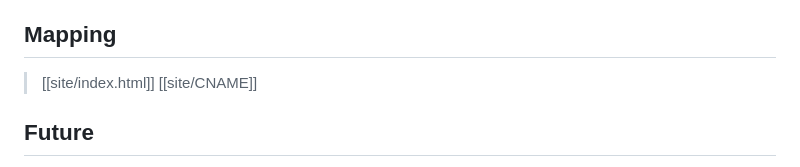
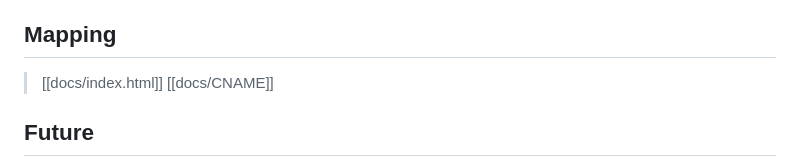
Before and after one commit to meowmeowco/sideloadspanish, a Markdown page: eidos/spec - landing - static marketing page for loadlang.md, the part around the change. GitHub-like rendering.

Commit message:
fix: update spec mapping site/ → docs/

```diff
--- a/eidos/spec - landing - static marketing page for loadlang.md
+++ b/eidos/spec - landing - static marketing page for loadlang.md
@@ -104,8 +104,8 @@ Served from GitHub Pages via `gh-pages` branch or `/docs` directory on main.
 
 ## Mapping
 
-> [[site/index.html]]
-> [[site/CNAME]]
+> [[docs/index.html]]
+> [[docs/CNAME]]
 
 ## Future
 
```
